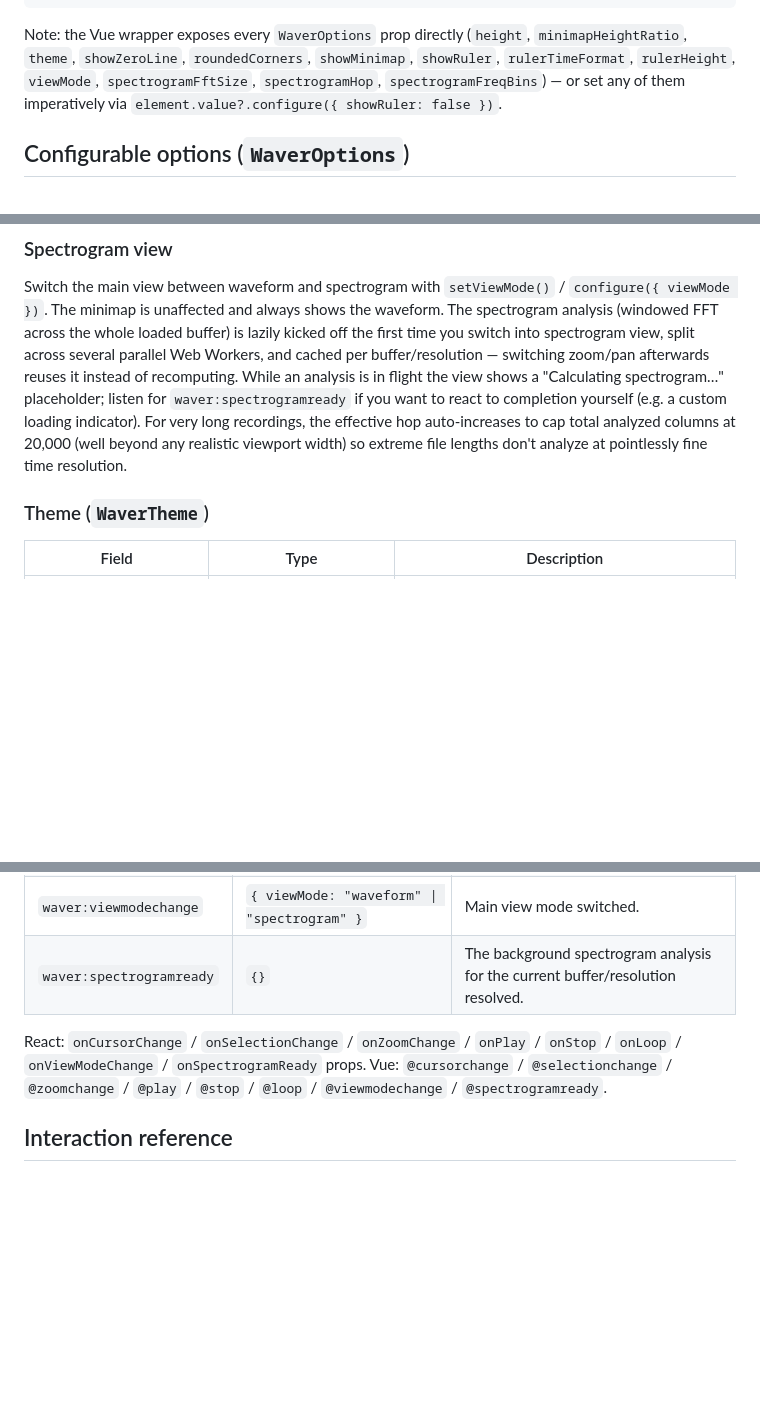
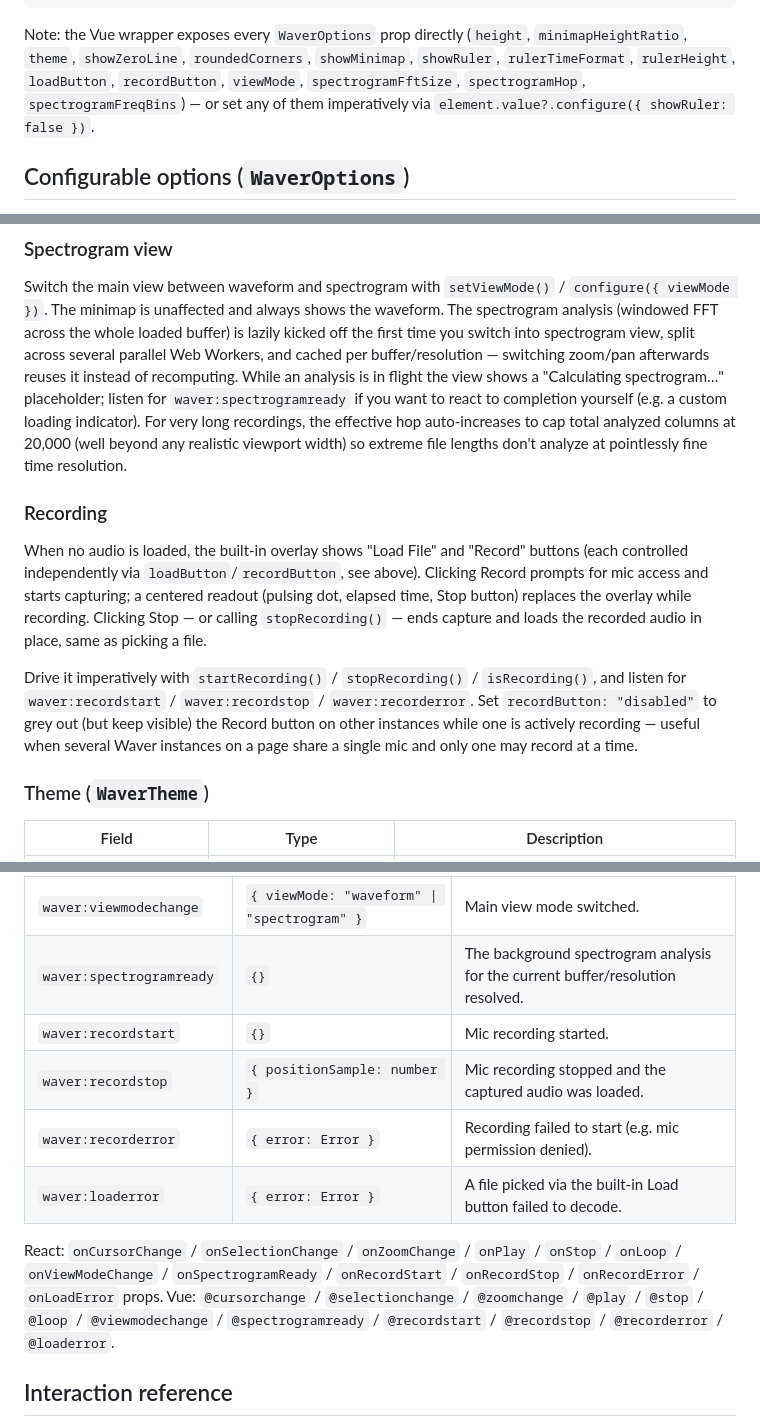
Before and after one commit to mpragliola/waver, a Markdown page: README.md, 3 parts joined by grey strips. Drawn GitHub-style; blank space fills up the shorter version.

Commit message:
docs: update README to include recording options and events for Waver

```diff
--- a/README.md
+++ b/README.md
@@ -111,8 +111,8 @@ waverRef.value?.play();
 
 Note: the Vue wrapper exposes every `WaverOptions` prop directly (`height`, `minimapHeightRatio`,
 `theme`, `showZeroLine`, `roundedCorners`, `showMinimap`, `showRuler`, `rulerTimeFormat`,
-`rulerHeight`, `viewMode`, `spectrogramFftSize`, `spectrogramHop`, `spectrogramFreqBins`) — or set
-any of them imperatively via `element.value?.configure({ showRuler: false })`.
+`rulerHeight`, `loadButton`, `recordButton`, `viewMode`, `spectrogramFftSize`, `spectrogramHop`,
+`spectrogramFreqBins`) — or set any of them imperatively via `element.value?.configure({ showRuler: false })`.
 
 ## Configurable options (`WaverOptions`)
 
@@ -146,6 +148,19 @@ shows a "Calculating spectrogram…" placeholder; listen for `waver:spectrogramr
 to react to completion yourself (e.g. a custom loading indicator). For very long recordings, the
 effective hop auto-increases to cap total analyzed columns at 20,000 (well beyond any realistic
 viewport width) so extreme file lengths don't analyze at pointlessly fine time resolution.
+
+### Recording
+
+When no audio is loaded, the built-in overlay shows "Load File" and "Record" buttons (each
+controlled independently via `loadButton`/`recordButton`, see above). Clicking Record prompts for
+mic access and starts capturing; a centered readout (pulsing dot, elapsed time, Stop button)
+replaces the overlay while recording. Clicking Stop — or calling `stopRecording()` — ends capture
+and loads the recorded audio in place, same as picking a file.
+
+Drive it imperatively with `startRecording()` / `stopRecording()` / `isRecording()`, and listen for
+`waver:recordstart` / `waver:recordstop` / `waver:recorderror`. Set `recordButton: "disabled"` to
+grey out (but keep visible) the Record button on other instances while one is actively recording —
+useful when several Waver instances on a page share a single mic and only one may record at a time.
 
 ### Theme (`WaverTheme`)
 
@@ -196,11 +214,16 @@ Built-in themes: `lightTheme`, `darkTheme` (exported from `waver`). Helpers: `re
 | `waver:loop` | `{ positionSample: number }` | Playback looped back to the selection start. |
 | `waver:viewmodechange` | `{ viewMode: "waveform" \| "spectrogram" }` | Main view mode switched. |
 | `waver:spectrogramready` | `{}` | The background spectrogram analysis for the current buffer/resolution resolved. |
+| `waver:recordstart` | `{}` | Mic recording started. |
+| `waver:recordstop` | `{ positionSample: number }` | Mic recording stopped and the captured audio was loaded. |
+| `waver:recorderror` | `{ error: Error }` | Recording failed to start (e.g. mic permission denied). |
+| `waver:loaderror` | `{ error: Error }` | A file picked via the built-in Load button failed to decode. |
 
 React: `onCursorChange` / `onSelectionChange` / `onZoomChange` / `onPlay` / `onStop` / `onLoop` /
-`onViewModeChange` / `onSpectrogramReady` props.
+`onViewModeChange` / `onSpectrogramReady` / `onRecordStart` / `onRecordStop` / `onRecordError` /
+`onLoadError` props.
 Vue: `@cursorchange` / `@selectionchange` / `@zoomchange` / `@play` / `@stop` / `@loop` /
-`@viewmodechange` / `@spectrogramready`.
+`@viewmodechange` / `@spectrogramready` / `@recordstart` / `@recordstop` / `@recorderror` / `@loaderror`.
 
 ## Interaction reference
 
```
Also changed, not shown: other parts of README.md (+5 -0 lines).
